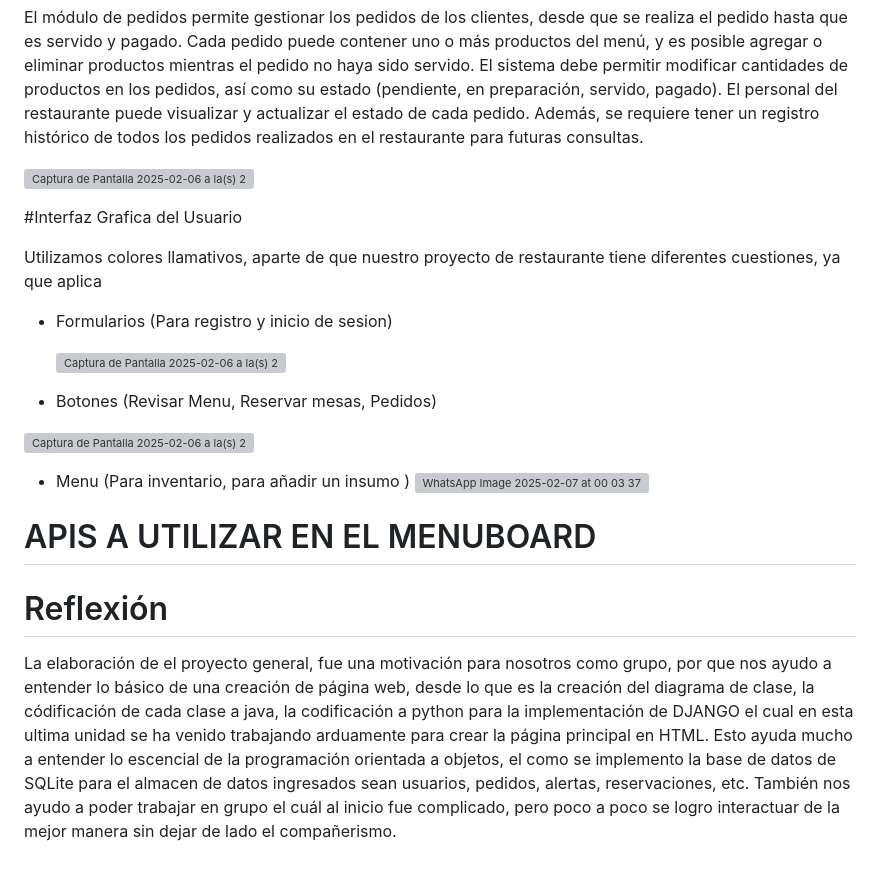
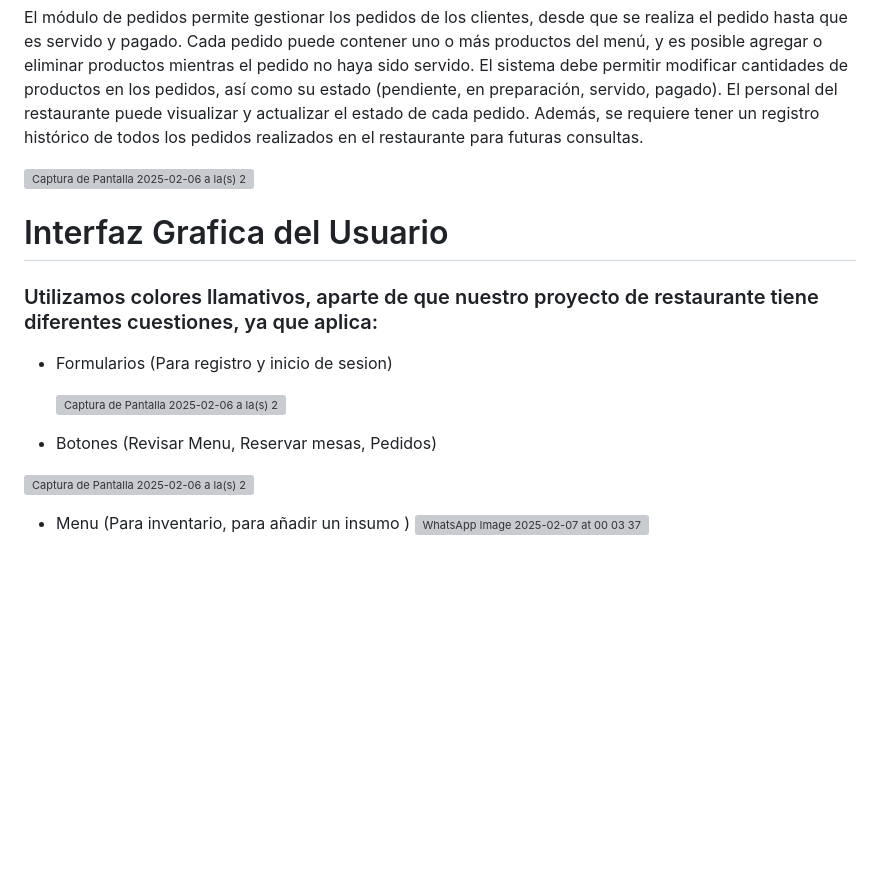
Before and after one commit to Sebaslsst/MenuBoard_Evaluacion, a Markdown page: README.md, the part around the change. Drawn GitHub-style; blank space fills up the shorter version; grey boxes are pictures that could not be loaded.

```diff
--- a/README.md
+++ b/README.md
@@ -53,9 +53,9 @@ El módulo de pedidos permite gestionar los pedidos de los clientes, desde que s
 
 ![Captura de Pantalla 2025-02-06 a la(s) 22 25 20](https://github.com/user-attachments/assets/4581139f-9722-4c04-852b-a90172ae2428)
 
-#Interfaz Grafica del Usuario
+# Interfaz Grafica del Usuario
 
-Utilizamos colores llamativos, aparte de que nuestro proyecto de restaurante tiene diferentes cuestiones, ya que aplica
+### Utilizamos colores llamativos, aparte de que nuestro proyecto de restaurante tiene diferentes cuestiones, ya que aplica:
 - Formularios (Para registro y inicio de sesion)
 
   ![Captura de Pantalla 2025-02-06 a la(s) 23 34 07](https://github.com/user-attachments/assets/354dc56b-1e03-4e24-85fa-ecc99643c5f7)
@@ -67,11 +67,3 @@ Utilizamos colores llamativos, aparte de que nuestro proyecto de restaurante tie
 
 - Menu (Para inventario, para añadir un insumo )
 ![WhatsApp Image 2025-02-07 at 00 03 37](https://github.com/user-attachments/assets/3bbef64b-c0c4-4ff0-ae20-c4c1ac97b185)
-
-
-# APIS A UTILIZAR EN EL MENUBOARD
-
-# Reflexión
-La elaboración de el proyecto general, fue una motivación para nosotros como grupo, por que nos ayudo a entender lo básico de una creación de página web, desde lo que es la creación del diagrama de clase, la códificación de cada clase a java, la codificación a python para la implementación de DJANGO el cual en esta ultima unidad se ha venido trabajando arduamente para crear la página principal en HTML.
-Esto ayuda mucho a entender lo escencial de la programación orientada a objetos, el como se implemento la base de datos de SQLite para el almacen de datos ingresados sean usuarios, pedidos, alertas, reservaciones, etc.
-También nos ayudo a poder trabajar en grupo el cuál al inicio fue complicado, pero poco a poco se logro interactuar de la mejor manera sin dejar de lado el compañerismo.
```
